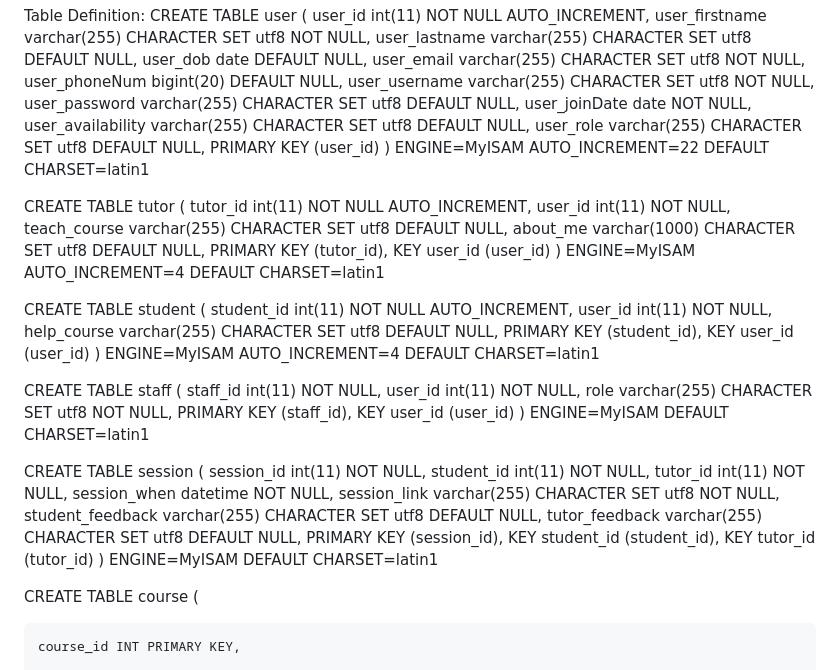
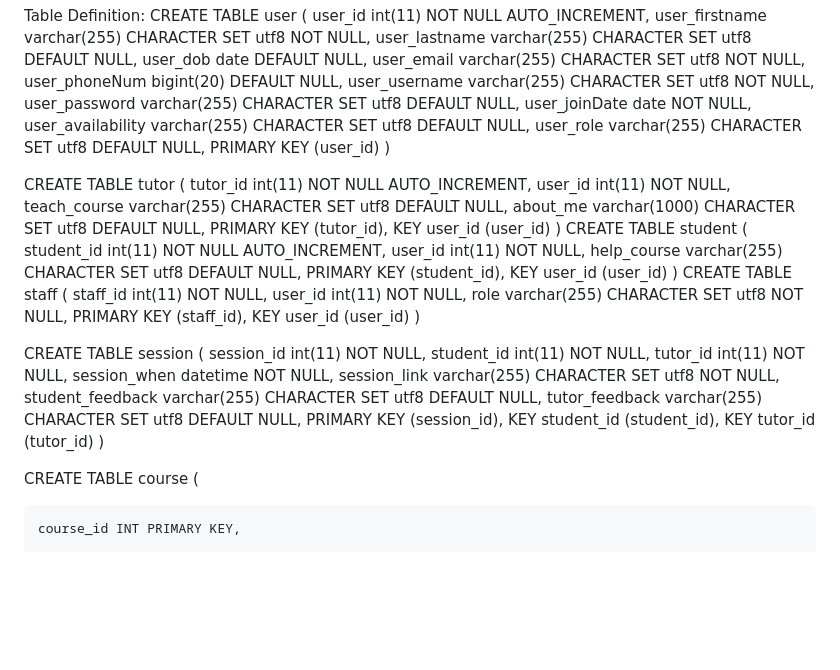
Before and after one commit to cs4485team77/Tutor-Bird, a Markdown page: README.md, the part around the change. GitHub-like rendering; blank space fills up the shorter version.

```diff
--- a/README.md
+++ b/README.md
@@ -16,7 +16,7 @@ CREATE TABLE user (
   user_availability varchar(255) CHARACTER SET utf8 DEFAULT NULL,
   user_role varchar(255) CHARACTER SET utf8 DEFAULT NULL,
   PRIMARY KEY (user_id)
-) ENGINE=MyISAM AUTO_INCREMENT=22 DEFAULT CHARSET=latin1
+)
 
 CREATE TABLE tutor (
   tutor_id int(11) NOT NULL AUTO_INCREMENT,
@@ -25,23 +25,21 @@ CREATE TABLE tutor (
   about_me varchar(1000) CHARACTER SET utf8 DEFAULT NULL,
   PRIMARY KEY (tutor_id),
   KEY user_id (user_id)
-) ENGINE=MyISAM AUTO_INCREMENT=4 DEFAULT CHARSET=latin1
-
+)
 CREATE TABLE student (
   student_id int(11) NOT NULL AUTO_INCREMENT,
   user_id int(11) NOT NULL,
   help_course varchar(255) CHARACTER SET utf8 DEFAULT NULL,
   PRIMARY KEY (student_id),
   KEY user_id (user_id)
-) ENGINE=MyISAM AUTO_INCREMENT=4 DEFAULT CHARSET=latin1
-
+)
 CREATE TABLE staff (
   staff_id int(11) NOT NULL,
   user_id int(11) NOT NULL,
   role varchar(255) CHARACTER SET utf8 NOT NULL,
   PRIMARY KEY (staff_id),
   KEY user_id (user_id)
-) ENGINE=MyISAM DEFAULT CHARSET=latin1
+)
 
 CREATE TABLE session (
   session_id int(11) NOT NULL,
@@ -54,7 +52,7 @@ CREATE TABLE session (
   PRIMARY KEY (session_id),
   KEY student_id (student_id),
   KEY tutor_id (tutor_id)
-) ENGINE=MyISAM DEFAULT CHARSET=latin1
+)
 
 CREATE TABLE course (
 
```
